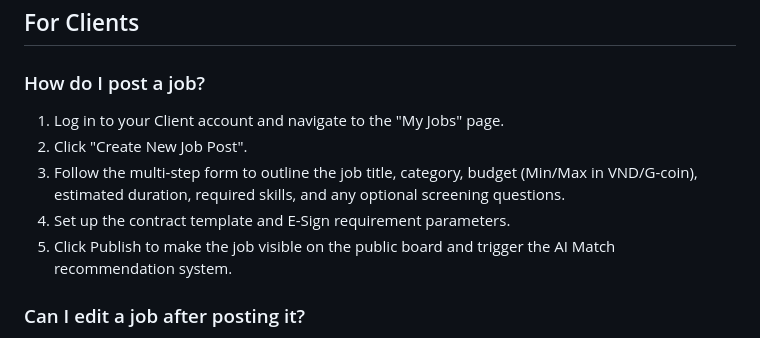
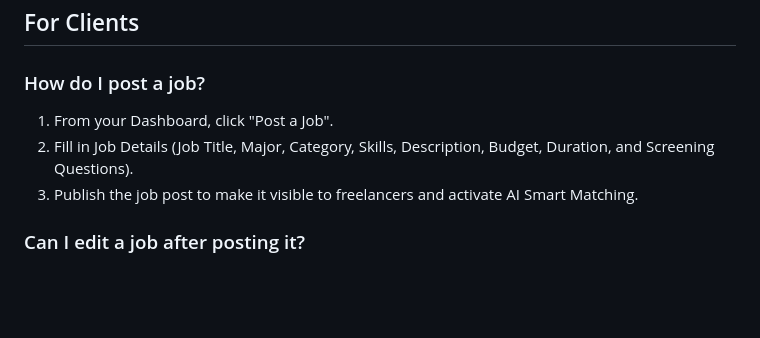
Before and after one commit to CapstoneSummer2026FPT/gigbridge-AI, a Markdown page: knowledge-base/general-knowledge/faq.md, the part around the change. Rendered like a GitHub page; blank space fills up the shorter version.

Commit message:
fix ai chat box faq

```diff
--- a/knowledge-base/general-knowledge/faq.md
+++ b/knowledge-base/general-knowledge/faq.md
@@ -32,11 +32,9 @@ No. GigBridge is a web-only platform. There is no native mobile application (iOS
 
 ### How do I post a job?
 
-1. Log in to your Client account and navigate to the "My Jobs" page.
-2. Click "Create New Job Post".
-3. Follow the multi-step form to outline the job title, category, budget (Min/Max in VND/G-coin), estimated duration, required skills, and any optional screening questions.
-4. Set up the contract template and E-Sign requirement parameters.
-5. Click Publish to make the job visible on the public board and trigger the AI Match recommendation system.
+1. From your Dashboard, click "Post a Job".
+2. Fill in Job Details (Job Title, Major, Category, Skills, Description, Budget, Duration, and Screening Questions).
+3. Publish the job post to make it visible to freelancers and activate AI Smart Matching.
 
 ### Can I edit a job after posting it?
 
```
